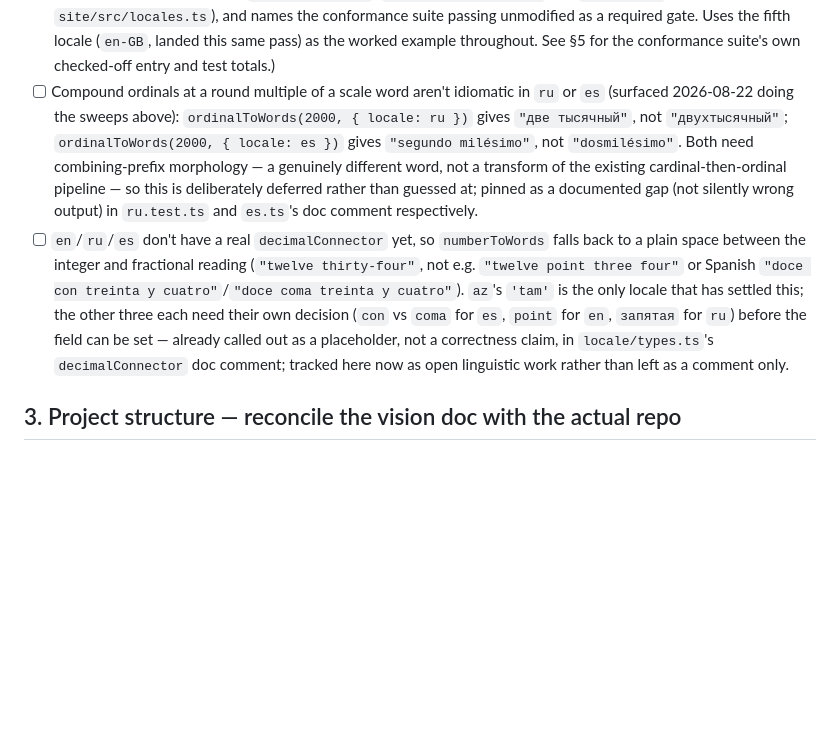
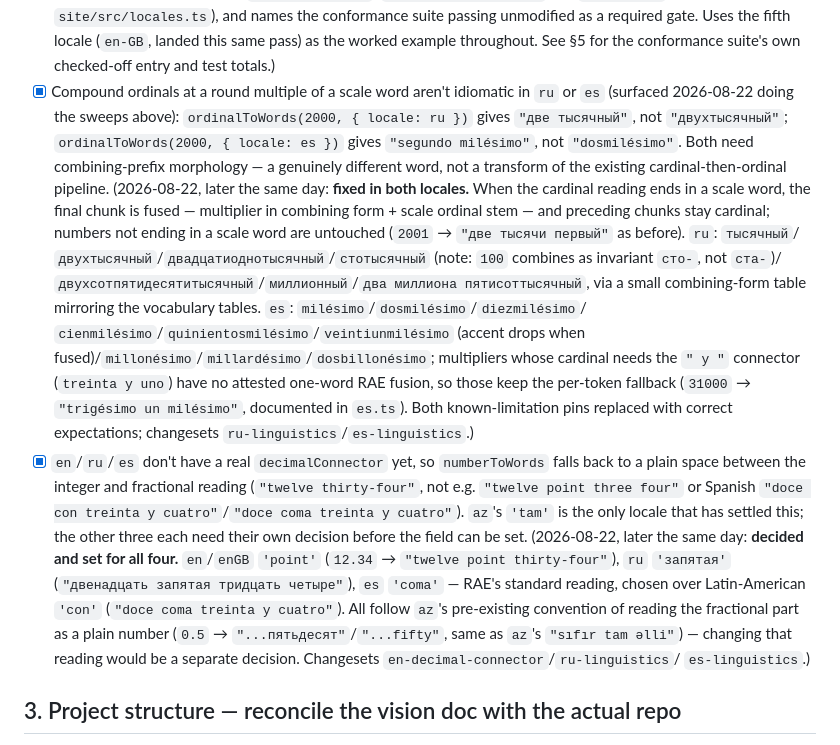
Before and after one commit to aykhanhuseyn/num-fns, a Markdown page: todo.md, the part around the change. GitHub-like rendering; blank space fills up the shorter version.

Commit message:
docs: close out todo.md §2 and refresh README/CLAUDE.md for the pass
todo.md §2 is now fully checked off (compound round-scale ordinals and
the decimalConnector decisions, dated notes on both). README drops the
now-fixed compound-ordinal known limitation. CLAUDE.md catches up with
the repo: five launch locales incl. enGB, fractionToWords az/en/enGB,
six locale subpaths in exports/typesVersions, per-locale
decimalConnector values, and the LocaleCurrencyUnit.gender field.

Co-Authored-By: Claude Fable 5 <noreply@anthropic.com>

```diff
--- a/todo.md
+++ b/todo.md
@@ -295,26 +295,47 @@ objects, `date-fns` style.
       unmodified as a required gate. Uses the fifth locale (`en-GB`, landed
       this same pass) as the worked example throughout. See §5 for the
       conformance suite's own checked-off entry and test totals.)
-- [ ] Compound ordinals at a round multiple of a scale word aren't idiomatic
+- [x] Compound ordinals at a round multiple of a scale word aren't idiomatic
       in `ru` or `es` (surfaced 2026-08-22 doing the sweeps above):
       `ordinalToWords(2000, { locale: ru })` gives `"две тысячный"`, not
       `"двухтысячный"`; `ordinalToWords(2000, { locale: es })` gives
       `"segundo milésimo"`, not `"dosmilésimo"`. Both need combining-prefix
       morphology — a genuinely different word, not a transform of the
-      existing cardinal-then-ordinal pipeline — so this is deliberately
-      deferred rather than guessed at; pinned as a documented gap (not
-      silently wrong output) in `ru.test.ts` and `es.ts`'s doc comment
-      respectively.
-- [ ] `en`/`ru`/`es` don't have a real `decimalConnector` yet, so
+      existing cardinal-then-ordinal pipeline.
+      (2026-08-22, later the same day: **fixed in both locales.** When the
+      cardinal reading ends in a scale word, the final chunk is fused —
+      multiplier in combining form + scale ordinal stem — and preceding
+      chunks stay cardinal; numbers not ending in a scale word are
+      untouched (`2001` → `"две тысячи первый"` as before). `ru`:
+      `тысячный`/`двухтысячный`/`двадцатиоднотысячный`/`стотысячный`
+      (note: `100` combines as invariant `сто-`, not `ста-`)/
+      `двухсотпятидесятитысячный`/`миллионный`/`два миллиона
+      пятисоттысячный`, via a small combining-form table mirroring the
+      vocabulary tables. `es`: `milésimo`/`dosmilésimo`/`diezmilésimo`/
+      `cienmilésimo`/`quinientosmilésimo`/`veintiunmilésimo` (accent drops
+      when fused)/`millonésimo`/`millardésimo`/`dosbillonésimo`;
+      multipliers whose cardinal needs the `" y "` connector
+      (`treinta y uno`) have no attested one-word RAE fusion, so those
+      keep the per-token fallback (`31000` → `"trigésimo un milésimo"`,
+      documented in `es.ts`). Both known-limitation pins replaced with
+      correct expectations; changesets `ru-linguistics`/`es-linguistics`.)
+- [x] `en`/`ru`/`es` don't have a real `decimalConnector` yet, so
       `numberToWords` falls back to a plain space between the integer and
       fractional reading (`"twelve thirty-four"`, not e.g. `"twelve point
       three four"` or Spanish `"doce con treinta y cuatro"`/`"doce coma
       treinta y cuatro"`). `az`'s `'tam'` is the only locale that has settled
-      this; the other three each need their own decision (`con` vs `coma` for
-      `es`, `point` for `en`, `запятая` for `ru`) before the field can be set
-      — already called out as a placeholder, not a correctness claim, in
-      `locale/types.ts`'s `decimalConnector` doc comment; tracked here now as
-      open linguistic work rather than left as a comment only.
+      this; the other three each need their own decision before the field
+      can be set.
+      (2026-08-22, later the same day: **decided and set for all four.**
+      `en`/`enGB` `'point'` (`12.34` → `"twelve point thirty-four"`),
+      `ru` `'запятая'` (`"двенадцать запятая тридцать четыре"`), `es`
+      `'coma'` — RAE's standard reading, chosen over Latin-American
+      `'con'` (`"doce coma treinta y cuatro"`). All follow `az`'s
+      pre-existing convention of reading the fractional part as a plain
+      number (`0.5` → `"...пятьдесят"`/`"...fifty"`, same as `az`'s
+      `"sıfır tam əlli"`) — changing that reading would be a separate
+      decision. Changesets `en-decimal-connector`/`ru-linguistics`/
+      `es-linguistics`.)
 
 ## 3. Project structure — reconcile the vision doc with the actual repo
 
```
Also changed, not shown: CLAUDE.md (+6 -6 lines), README.md (+0 -5 lines).
